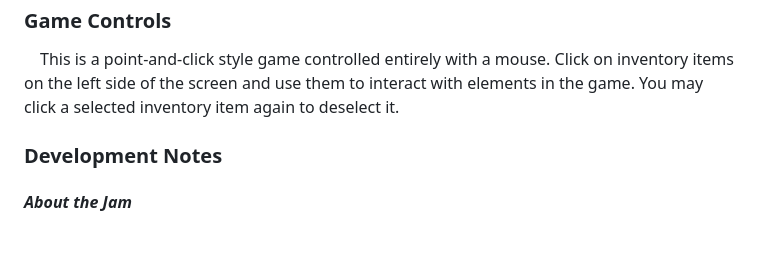
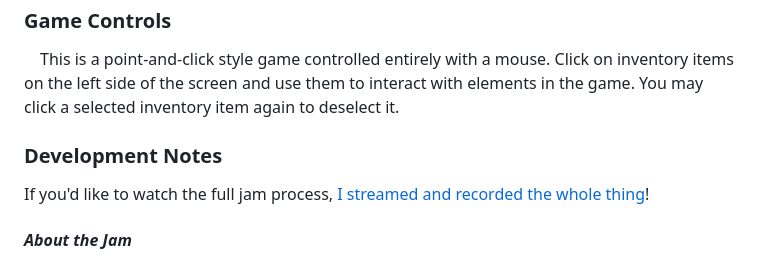
Before and after one commit to jbevell/Ragdoll-Revival, a Markdown page: README.md, the part around the change. Rendered like a GitHub page; blank space fills up the shorter version.

Commit message:
Added Jam Archive Playlist
• Added link to the jam archive playlist under the Development Notes section.

```diff
--- a/README.md
+++ b/README.md
@@ -13,6 +13,8 @@
 <p>&emsp;This is a point-and-click style game controlled entirely with a mouse. Click on inventory items on the left side of the screen and use them to interact with elements in the game. You may click a selected inventory item again to deselect it.</p>
 
 <h3>Development Notes</h3>
+<p>If you'd like to watch the full jam process, <a href="https://www.youtube.com/playlist?list=PLB3nBZNJyn2GLNS7fJw1Znv3I8hsIe6ji">I streamed and recorded the whole thing</a>!</p>
+
 <h4><i>About the Jam</i></h4>
 <p>&emsp;Godot Wild Jam #74 took place on October 11, 2024. The main theme was "Haunted", with three optional themes or design elements called "Wildcards". I opted to use the Wildcard "It's Broken - The player needs to repair and/or restore something". All participants had until October 20, 2024 to design, develop, test, and publish their submissions.</p>
 
```
